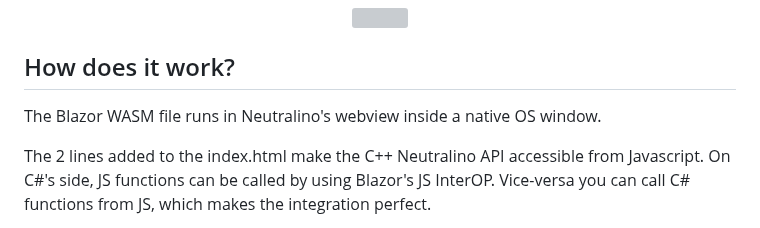
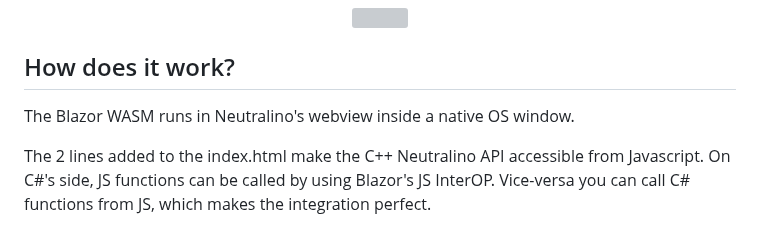
Before and after one commit to hschneider/neutralino-blazor, a Markdown page: README.md, the part around the change. GitHub-like rendering; grey boxes are pictures that could not be loaded.

```diff
--- a/README.md
+++ b/README.md
@@ -49,7 +49,7 @@ neu run
 
 ## How does it work?
 
-The Blazor WASM file runs in Neutralino's webview inside a native OS window.
+The Blazor WASM runs in Neutralino's webview inside a native OS window.
 
 The 2 lines added to the index.html make the C++ Neutralino API accessible from Javascript.
 On C#'s side, JS functions can be called by using Blazor's JS InterOP.
```
